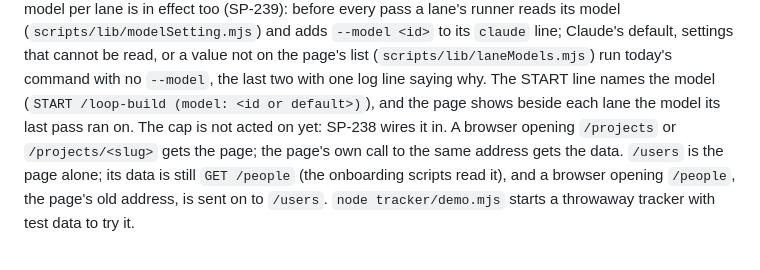
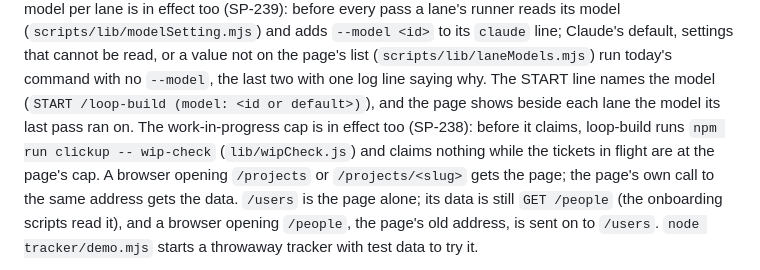
Before and after one commit to mentor24-maker/spirality, a Markdown page: docs/TRACKER_MVP.md, the part around the change. Rendered like a GitHub page.

Commit message:
Say in TRACKER_MVP that the work-in-progress cap is in effect (SP-238)
Co-Authored-By: Claude Opus 5.5 <noreply@anthropic.com>

```diff
--- a/docs/TRACKER_MVP.md
+++ b/docs/TRACKER_MVP.md
@@ -422,8 +422,10 @@ its `claude` line; Claude's default, settings that cannot be read, or a value
 not on the page's list (`scripts/lib/laneModels.mjs`) run today's command
 with no `--model`, the last two with one log line saying why. The START line
 names the model (`START /loop-build (model: <id or default>)`), and the page
-shows beside each lane the model its last pass ran on. The cap is not acted
-on yet: SP-238 wires it in.
+shows beside each lane the model its last pass ran on. The work-in-progress
+cap is in effect too (SP-238): before it claims, loop-build runs `npm run
+clickup -- wip-check` (`lib/wipCheck.js`) and claims nothing while the tickets
+in flight are at the page's cap.
 A browser opening `/projects` or `/projects/<slug>` gets the page; the page's own
 call to the same address gets the data. `/users` is the page alone; its data
 is still `GET /people` (the onboarding scripts read it), and a browser opening
```
